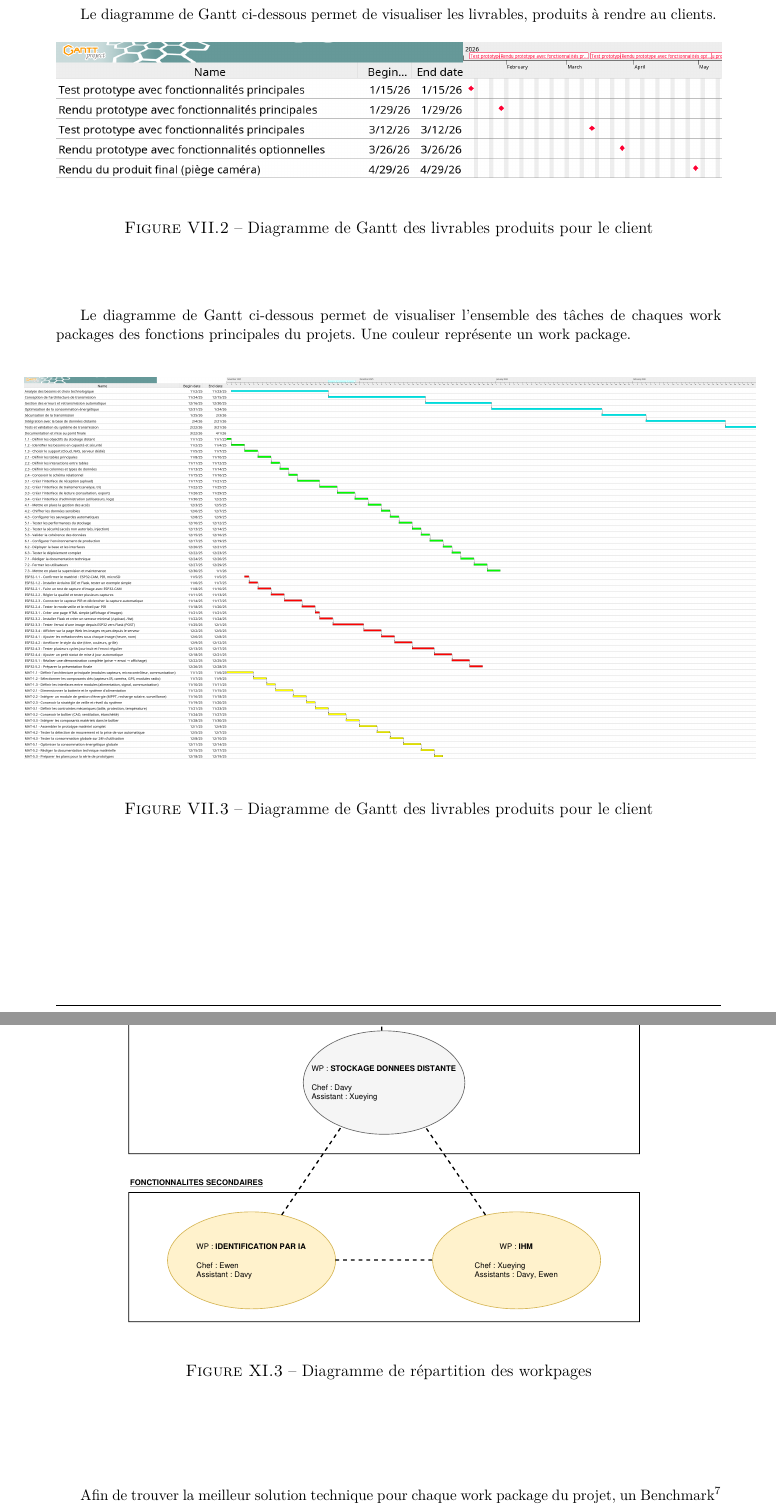
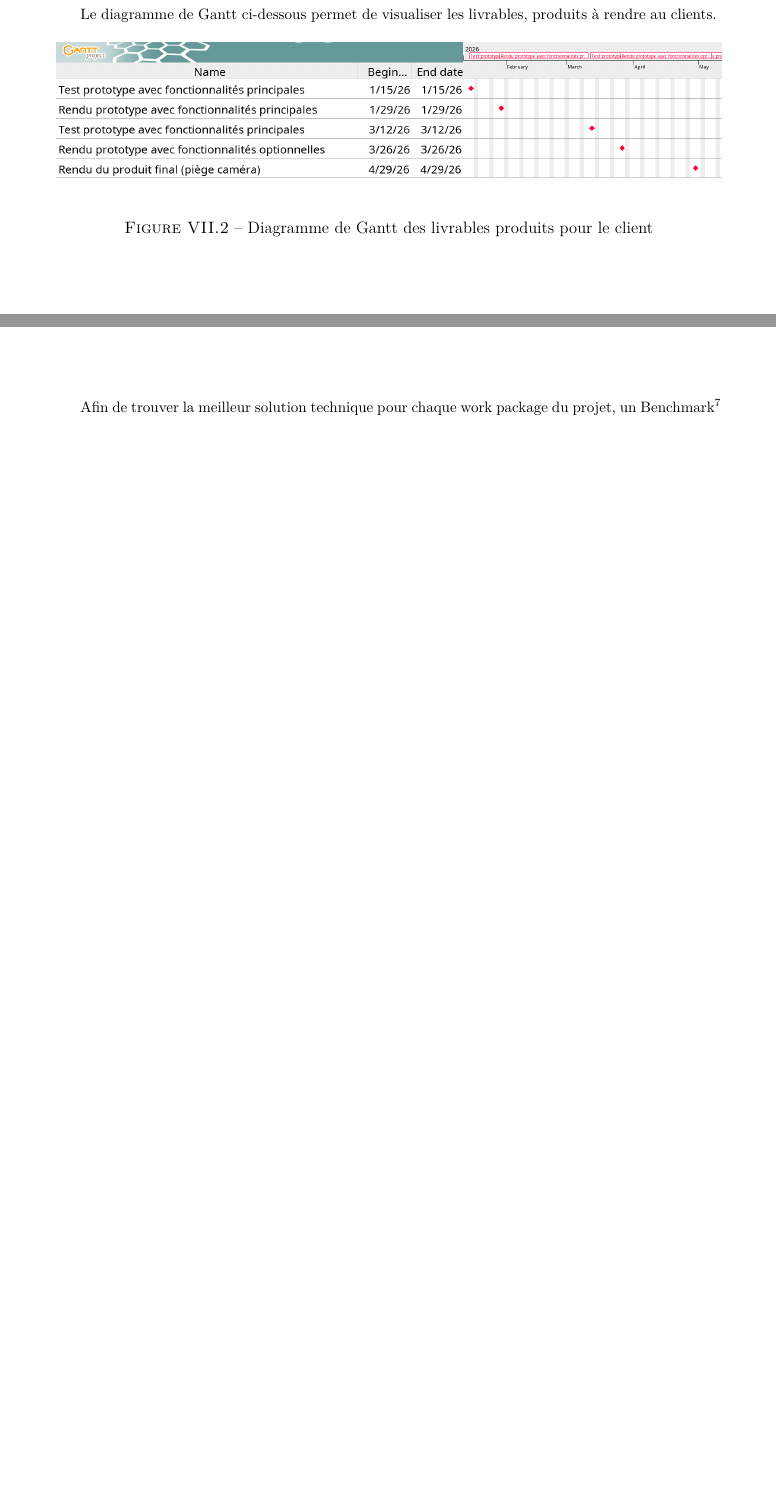
Before and after one commit to Joris1306/Collecteur_de_donnees_animalieres, a LaTeX document (CDC/main.tex, which reads CDC/param.cls, CDC/text/11_Annexes.tex, CDC/text/7_Planning.tex): two parts of pages 19 and 25 of 29, joined at a grey line, cut so that both start at the same text, the shorter picture padded with empty space. Compiled offline with pdfLaTeX.

Commit message:
Commit CDC v2

```diff
--- a/CDC/param.cls
+++ b/CDC/param.cls
@@ -11,7 +11,7 @@
 \RequirePackage{graphicx}
 \RequirePackage{float}
 \RequirePackage[section]{placeins}
-\RequirePackage[left=2cm,right=2cm,top=2cm,bottom=2.5cm]{geometry}
+\RequirePackage[left=2cm,right=2cm,top=2cm,bottom=3cm]{geometry}
 \RequirePackage[hidelinks]{hyperref}
 \RequirePackage{url}
 \RequirePackage{lipsum}
@@ -307,7 +307,8 @@
     \textbf{Version du document :} \\[3pt]
     \textit{n°2} \\[15pt]
     \textbf{Date du document :} \\[3pt]
-    \textit{\textbf{\textcolor{red}{Date du prochain rendu du CDC à modifier}}} \\[15pt]
+    \textit{\textit{03/11/2025}} \\[15pt]
+    % \textit{\textbf{\textcolor{red}{Date du prochain rendu du CDC à modifier}}} \\[15pt]
     \textbf{Client :} \\[3pt]
     \textit{Xavier Leprevost - élu de la mairie de Saint-Mars-du-Désert} \\[15pt]
     \textbf{Auteurs :} \\[3pt]
--- a/CDC/text/11_Annexes.tex
+++ b/CDC/text/11_Annexes.tex
@@ -20,16 +20,7 @@
     \label{fig:DecFoncGlo}
 \end{figure}
 
-\newpage
-\label{ann:DecFoncPrin}
-\begin{figure}[h]
-    \centering
-    {
-        \includegraphics[width=0.85\textwidth]{images/wp_diagramme.pdf}
-    }
-    \caption{Diagramme de répartition des workpages}
-    \label{fig:DecFoncPrin}
-\end{figure}
+
 
 \vspace{2cm}
 Afin de trouver la meilleur solution technique pour chaque work package du projet, un \gloss{benchmark} à été mis en place dans lequel les composants ou différentes solutions sont comparées selon différents critères. \\
--- a/CDC/text/7_Planning.tex
+++ b/CDC/text/7_Planning.tex
@@ -33,13 +33,13 @@ Le diagramme de Gantt ci-dessous permet de visualiser les livrables, produits à
 \end{figure}
 \vspace{1em}
 
-\vspace{2em}
-Le diagramme de Gantt ci-dessous permet de visualiser l'ensemble des tâches de chaques work packages des fonctions principales du projets. Une couleur représente un work package. \\
-\begin{figure}[h]
-   \hspace{-1cm}
-   {
-      \includegraphics[width=1.1\textwidth]{images/Gantt_taches_wp.png}
-   }
-   \caption{Diagramme de Gantt des livrables produits pour le client}
-   \label{fig:LivClient}
-\end{figure}
+% \vspace{2em}
+% Le diagramme de Gantt ci-dessous permet de visualiser l'ensemble des tâches de chaques work packages des fonctions principales du projets. Une couleur représente un work package. \\
+% \begin{figure}[h]
+%    \hspace{-1cm}
+%    {
+%       \includegraphics[width=1.1\textwidth]{images/Gantt_taches_wp.png}
+%    }
+%    \caption{Diagramme de Gantt des livrables produits pour le client}
+%    \label{fig:LivClient}
+% \end{figure}
```
Also changed, not shown: CDC/text/8_Gestion_de_Projet.tex (+12 -1 lines), CDC/main.pdf, CDC/text/11_Annexes.tex (4 more changed lines), 8 other files.
